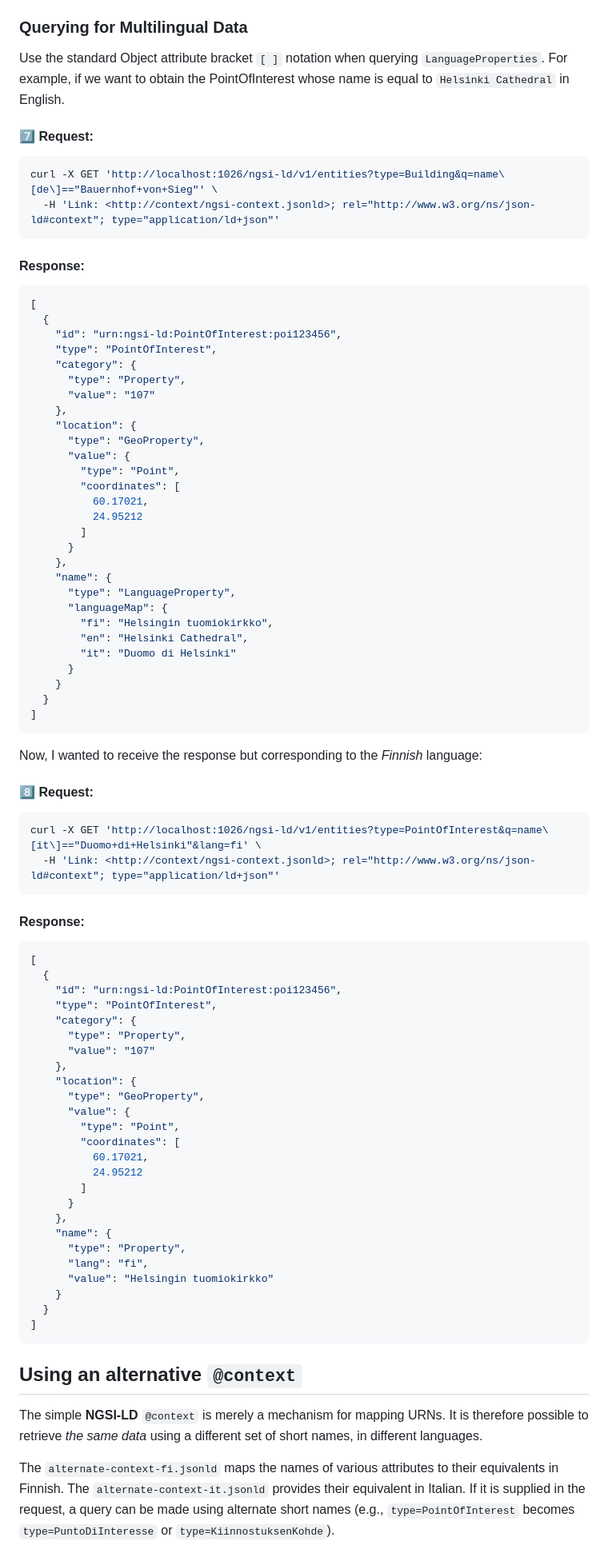
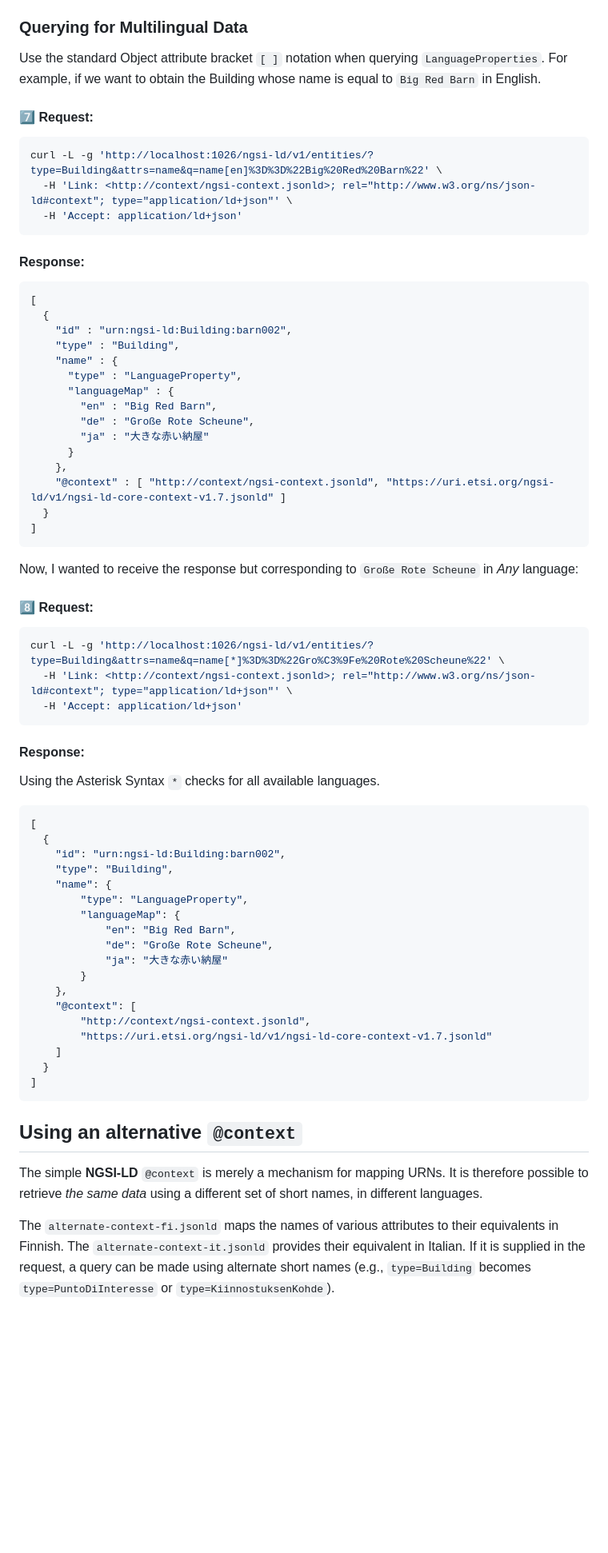
Before and after one commit to FIWARE/tutorials.Extended-Properties, a Markdown page: README.md, the part around one of its changes. Shown at 80% size. GitHub-like rendering; blank space fills up the shorter version.

````diff
--- a/README.md
+++ b/README.md
@@ -489,13 +525,14 @@ curl -X GET 'http://localhost:1026/ngsi-ld/v1/entities/urn:ngsi-ld:Building:farm
 ### Querying for Multilingual Data
 
 Use the standard Object attribute bracket `[ ]` notation when querying `LanguageProperties`. For example, if we want to
-obtain the PointOfInterest whose name is equal to `Helsinki Cathedral` in English.
+obtain the Building whose name is equal to `Big Red Barn` in English.
 
 #### :seven: Request:
 
 ```console
-curl -X GET 'http://localhost:1026/ngsi-ld/v1/entities?type=Building&q=name\[de\]=="Bauernhof+von+Sieg"' \
-  -H 'Link: <http://context/ngsi-context.jsonld>; rel="http://www.w3.org/ns/json-ld#context"; type="application/ld+json"'
+curl -L -g 'http://localhost:1026/ngsi-ld/v1/entities/?type=Building&attrs=name&q=name[en]%3D%3D%22Big%20Red%20Barn%22' \
+  -H 'Link: <http://context/ngsi-context.jsonld>; rel="http://www.w3.org/ns/json-ld#context"; type="application/ld+json"' \
+  -H 'Accept: application/ld+json'
 ```
 
 #### Response:
@@ -503,69 +540,53 @@ curl -X GET 'http://localhost:1026/ngsi-ld/v1/entities?type=Building&q=name\[de\
 ```json
 [
   {
-    "id": "urn:ngsi-ld:PointOfInterest:poi123456",
-    "type": "PointOfInterest",
-    "category": {
-      "type": "Property",
-      "value": "107"
-    },
-    "location": {
-      "type": "GeoProperty",
-      "value": {
-        "type": "Point",
-        "coordinates": [
-          60.17021,
-          24.95212
-        ]
+    "id" : "urn:ngsi-ld:Building:barn002",
+    "type" : "Building",
+    "name" : {
+      "type" : "LanguageProperty",
+      "languageMap" : {
+        "en" : "Big Red Barn",
+        "de" : "Große Rote Scheune",
+        "ja" : "大きな赤い納屋"
       }
     },
-    "name": {
-      "type": "LanguageProperty",
-      "languageMap": {
-        "fi": "Helsingin tuomiokirkko",
-        "en": "Helsinki Cathedral",
-        "it": "Duomo di Helsinki"
-      }
-    }
+    "@context" : [ "http://context/ngsi-context.jsonld", "https://uri.etsi.org/ngsi-ld/v1/ngsi-ld-core-context-v1.7.jsonld" ]
   }
 ]
 ```
 
-Now, I wanted to receive the response but corresponding to the *Finnish* language:
+Now, I wanted to receive the response but corresponding to `Große Rote Scheune` in *Any* language:
 
 #### :eight: Request:
 
 ```console
-curl -X GET 'http://localhost:1026/ngsi-ld/v1/entities?type=PointOfInterest&q=name\[it\]=="Duomo+di+Helsinki"&lang=fi' \
-  -H 'Link: <http://context/ngsi-context.jsonld>; rel="http://www.w3.org/ns/json-ld#context"; type="application/ld+json"'
+curl -L -g 'http://localhost:1026/ngsi-ld/v1/entities/?type=Building&attrs=name&q=name[*]%3D%3D%22Gro%C3%9Fe%20Rote%20Scheune%22' \
+  -H 'Link: <http://context/ngsi-context.jsonld>; rel="http://www.w3.org/ns/json-ld#context"; type="application/ld+json"' \
+  -H 'Accept: application/ld+json'
 ```
 
+
 #### Response:
+
+Using the Asterisk Syntax `*` checks for all available languages.
 
 ```json
 [
   {
-    "id": "urn:ngsi-ld:PointOfInterest:poi123456",
-    "type": "PointOfInterest",
-    "category": {
-      "type": "Property",
-      "value": "107"
+    "id": "urn:ngsi-ld:Building:barn002",
+    "type": "Building",
+    "name": {
+        "type": "LanguageProperty",
+        "languageMap": {
+            "en": "Big Red Barn",
+            "de": "Große Rote Scheune",
+            "ja": "大きな赤い納屋"
+        }
     },
-    "location": {
-      "type": "GeoProperty",
-      "value": {
-        "type": "Point",
-        "coordinates": [
-          60.17021,
-          24.95212
-        ]
-      }
-    },
-    "name": {
-      "type": "Property",
-      "lang": "fi",
-      "value": "Helsingin tuomiokirkko"
-    }
+    "@context": [
+        "http://context/ngsi-context.jsonld",
+        "https://uri.etsi.org/ngsi-ld/v1/ngsi-ld-core-context-v1.7.jsonld"
+    ]
   }
 ]
 ```
@@ -577,6 +598,6 @@ data_ using a different set of short names, in different languages.
 
 The `alternate-context-fi.jsonld` maps the names of various attributes to their equivalents in Finnish. The
 `alternate-context-it.jsonld` provides their equivalent in Italian. If it is supplied in the request, a query can be
-made using alternate short names (e.g., `type=PointOfInterest` becomes `type=PuntoDiInteresse` or
+made using alternate short names (e.g., `type=Building` becomes `type=PuntoDiInteresse` or
 `type=KiinnostuksenKohde`).
 
````
Also changed, not shown: other parts of README.md (+105 -75 lines).
